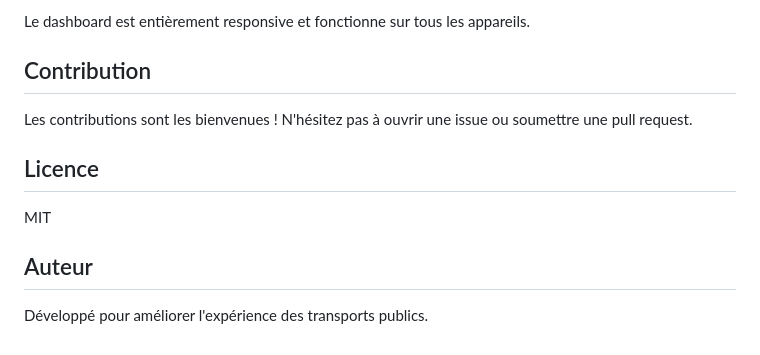
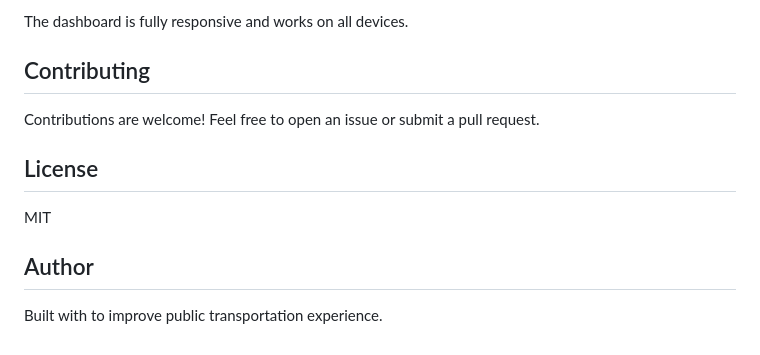
Before and after one commit to chada-douzi/smart-bus-dashboard, a Markdown page: README.md, the part around one of its changes. Drawn GitHub-style.

```diff
--- a/README.md
+++ b/README.md
@@ -162,14 +162,14 @@ Le système utilise un modèle Random Forest pour prédire le nombre de passager
 
-Le dashboard est entièrement responsive et fonctionne sur tous les appareils.
+The dashboard is fully responsive and works on all devices.
 
-##  Contribution
+## Contributing
 
-Les contributions sont les bienvenues ! N'hésitez pas à ouvrir une issue ou soumettre une pull request.
+Contributions are welcome! Feel free to open an issue or submit a pull request.
 
-##  Licence
+## License
 
 MIT
 
-##  Auteur
+## Author
 
-Développé  pour améliorer l'expérience des transports publics.
+Built with to improve public transportation experience.
```
Also changed, not shown: other parts of README.md (+91 -91 lines).
